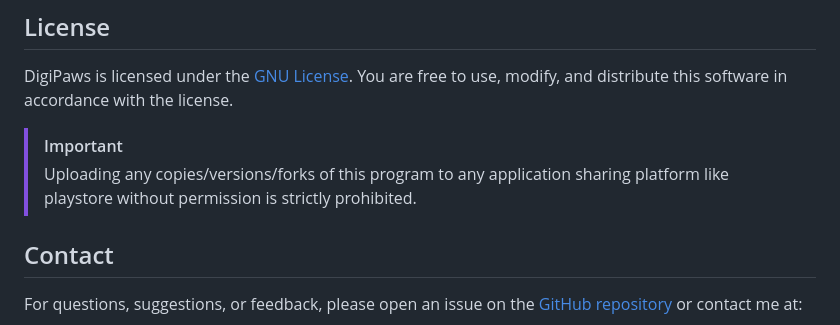
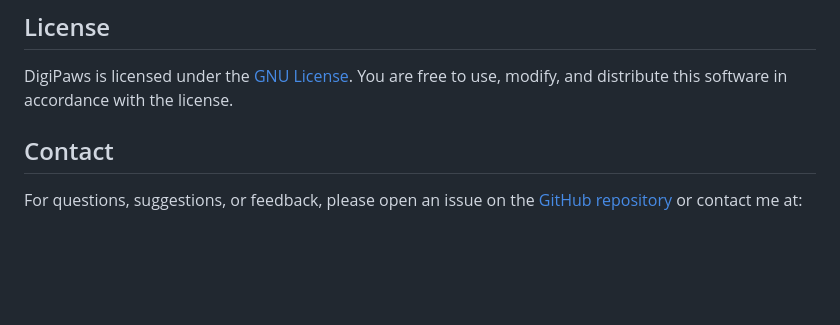
Before and after one commit to nethical6/digipaws, a Markdown page: Readme.md, the part around the change. GitHub-like rendering; blank space fills up the shorter version.

```diff
--- a/Readme.md
+++ b/Readme.md
@@ -107,8 +107,6 @@ Please ensure your code adheres to our coding standards and includes relevant te
 ## License
 
 DigiPaws is licensed under the [GNU License](LICENSE). You are free to use, modify, and distribute this software in accordance with the license.
-> [!IMPORTANT]
-> Uploading any copies/versions/forks of this program to any application sharing platform like playstore without permission is strictly prohibited.
 
 ## Contact
 
```
